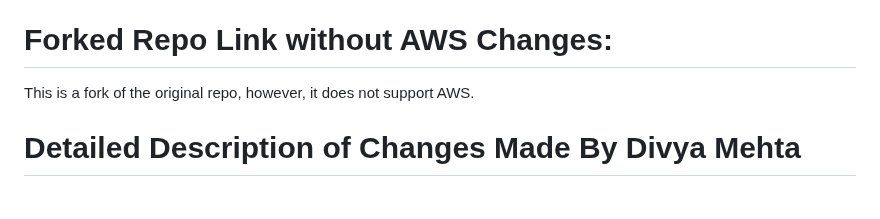
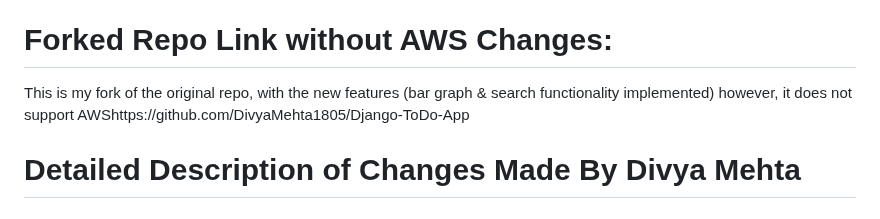
Before and after one commit to DivyaMehta1805/DJANGO-TODO-APP-WITH-S3, a Markdown page: README.md, the part around the change. Rendered like a GitHub page.

```diff
--- a/README.md
+++ b/README.md
@@ -2,7 +2,7 @@
 This work is created on top of features in https://github.com/smahesh29/Django-ToDo-App
 
 # Forked Repo Link without AWS Changes:
-This is a fork of the original repo, however, it does not support AWS.
+This is my fork of the original repo, with the new features (bar graph & search functionality implemented) however, it does not support AWShttps://github.com/DivyaMehta1805/Django-ToDo-App
 
 # Detailed Description of Changes Made By Divya Mehta
 
```
